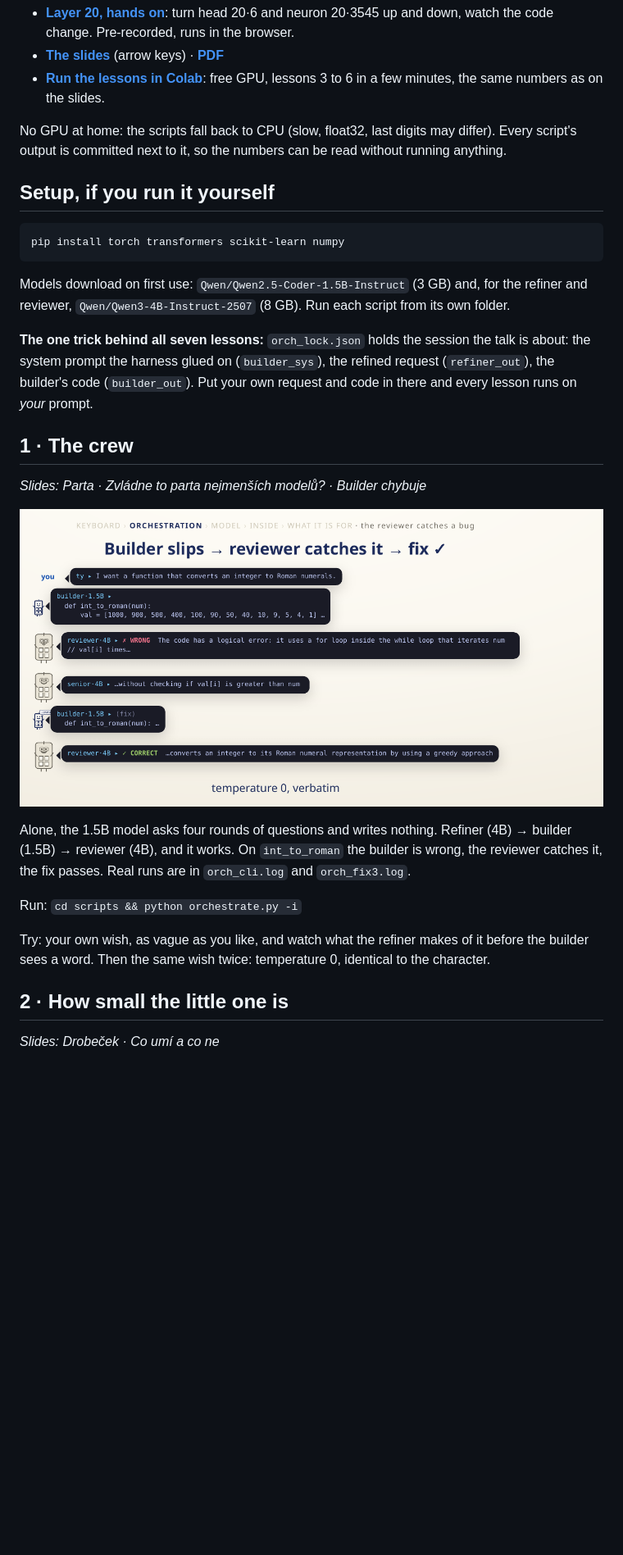
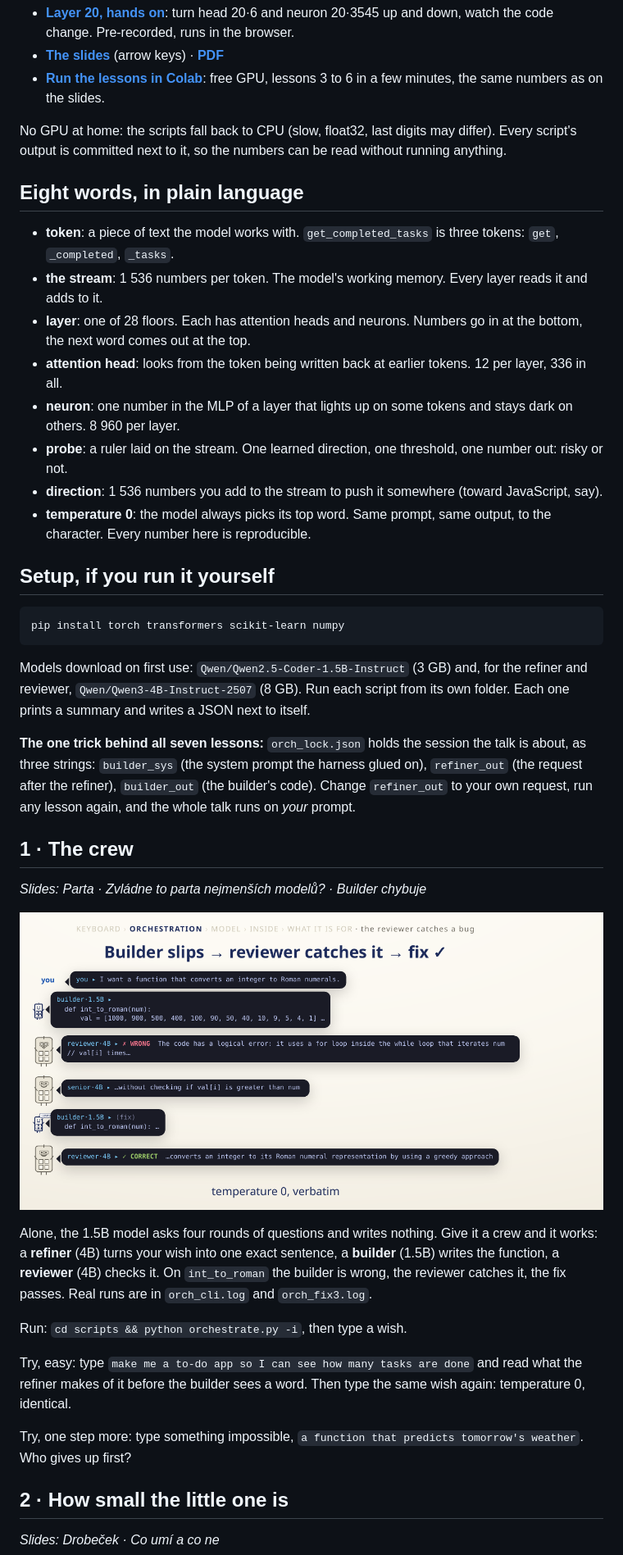
Before and after one commit to moudrkat/od-klavesnice-do-neuronu, a Markdown page: README.md, the part around one of its changes. Shown at 82% size. Drawn GitHub-style; pictures changed too: deck/assets/readme/l1.png; blank space fills up the shorter version.

````diff
--- a/README.md
+++ b/README.md
@@ -34,6 +34,17 @@ a script and a JSON here. Assumes you have used a coding agent and can run a Pyt
 No GPU at home: the scripts fall back to CPU (slow, float32, last digits may differ). Every script's
 output is committed next to it, so the numbers can be read without running anything.
 
+## Eight words, in plain language
+
+- **token**: a piece of text the model works with. `get_completed_tasks` is three tokens: `get`, `_completed`, `_tasks`.
+- **the stream**: 1 536 numbers per token. The model's working memory. Every layer reads it and adds to it.
+- **layer**: one of 28 floors. Each has attention heads and neurons. Numbers go in at the bottom, the next word comes out at the top.
+- **attention head**: looks from the token being written back at earlier tokens. 12 per layer, 336 in all.
+- **neuron**: one number in the MLP of a layer that lights up on some tokens and stays dark on others. 8 960 per layer.
+- **probe**: a ruler laid on the stream. One learned direction, one threshold, one number out: risky or not.
+- **direction**: 1 536 numbers you add to the stream to push it somewhere (toward JavaScript, say).
+- **temperature 0**: the model always picks its top word. Same prompt, same output, to the character. Every number here is reproducible.
+
 ## Setup, if you run it yourself
 
 ```
@@ -41,25 +52,30 @@ pip install torch transformers scikit-learn numpy
 ```
 
 Models download on first use: `Qwen/Qwen2.5-Coder-1.5B-Instruct` (3 GB) and, for the refiner and
-reviewer, `Qwen/Qwen3-4B-Instruct-2507` (8 GB). Run each script from its own folder.
+reviewer, `Qwen/Qwen3-4B-Instruct-2507` (8 GB). Run each script from its own folder. Each one prints a
+summary and writes a JSON next to itself.
 
-**The one trick behind all seven lessons:** `orch_lock.json` holds the session the talk is about: the
-system prompt the harness glued on (`builder_sys`), the refined request (`refiner_out`), the builder's
-code (`builder_out`). Put your own request and code in there and every lesson runs on *your* prompt.
+**The one trick behind all seven lessons:** `orch_lock.json` holds the session the talk is about, as
+three strings: `builder_sys` (the system prompt the harness glued on), `refiner_out` (the request after
+the refiner), `builder_out` (the builder's code). Change `refiner_out` to your own request, run any
+lesson again, and the whole talk runs on *your* prompt.
 
 ## 1 · The crew
 *Slides: Parta · Zvládne to parta nejmenších modelů? · Builder chybuje*
 
 ![slide](deck/assets/readme/l1.png)
 
-Alone, the 1.5B model asks four rounds of questions and writes nothing. Refiner (4B) → builder (1.5B) →
-reviewer (4B), and it works. On `int_to_roman` the builder is wrong, the reviewer catches it, the fix passes.
-Real runs are in `orch_cli.log` and `orch_fix3.log`.
+Alone, the 1.5B model asks four rounds of questions and writes nothing. Give it a crew and it works:
+a **refiner** (4B) turns your wish into one exact sentence, a **builder** (1.5B) writes the function,
+a **reviewer** (4B) checks it. On `int_to_roman` the builder is wrong, the reviewer catches it, the fix
+passes. Real runs are in `orch_cli.log` and `orch_fix3.log`.
 
-Run: `cd scripts && python orchestrate.py -i`
+Run: `cd scripts && python orchestrate.py -i`, then type a wish.
 
-Try: your own wish, as vague as you like, and watch what the refiner makes of it before the builder sees
-a word. Then the same wish twice: temperature 0, identical to the character.
+Try, easy: type `make me a to-do app so I can see how many tasks are done` and read what the refiner
+makes of it before the builder sees a word. Then type the same wish again: temperature 0, identical.
+
+Try, one step more: type something impossible, `a function that predicts tomorrow's weather`. Who gives up first?
 
 ## 2 · How small the little one is
 *Slides: Drobeček · Co umí a co ne*
````
Also changed, not shown: other parts of README.md (+45 -26 lines), deck/assets/readme/l5.png, 1 other file.
